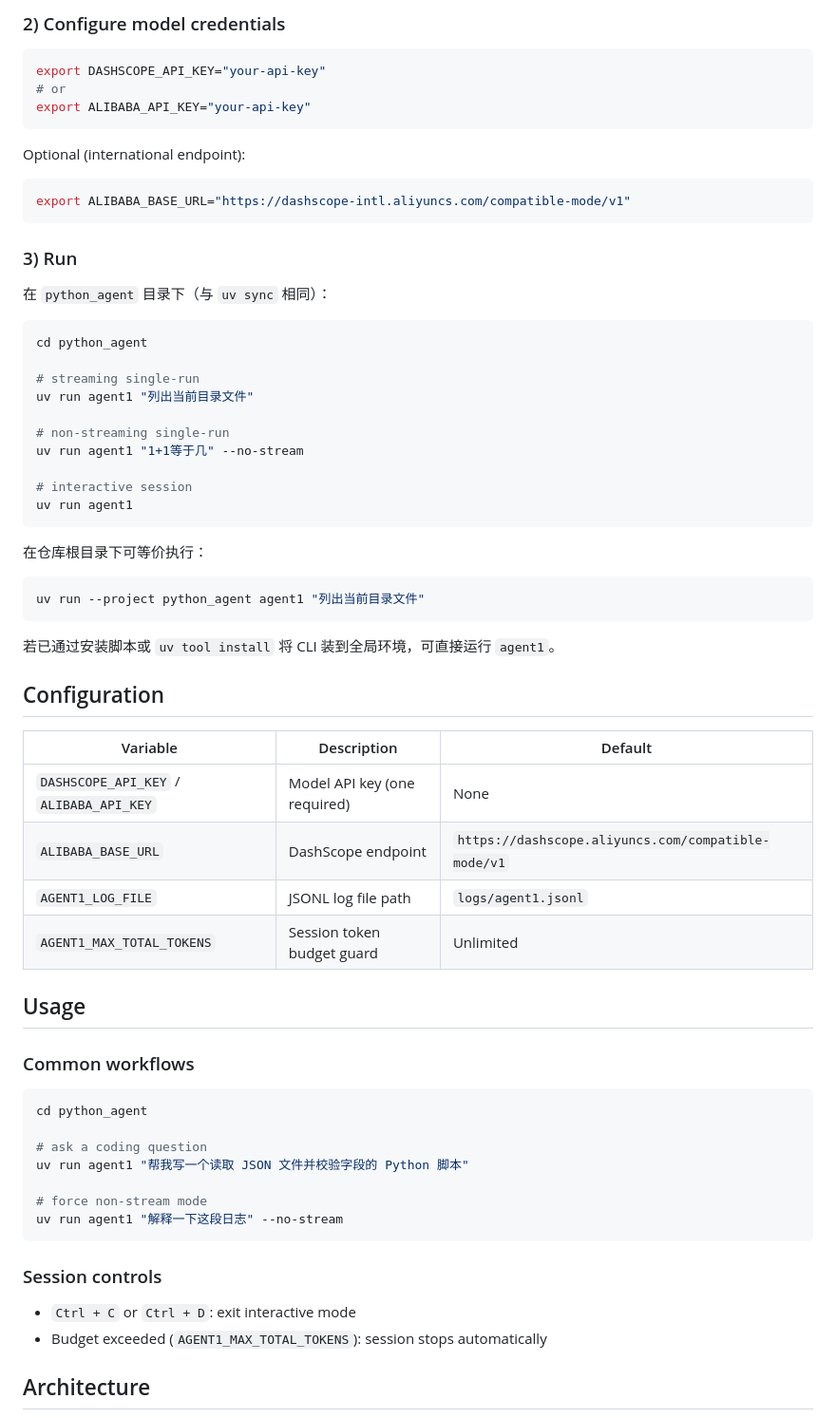
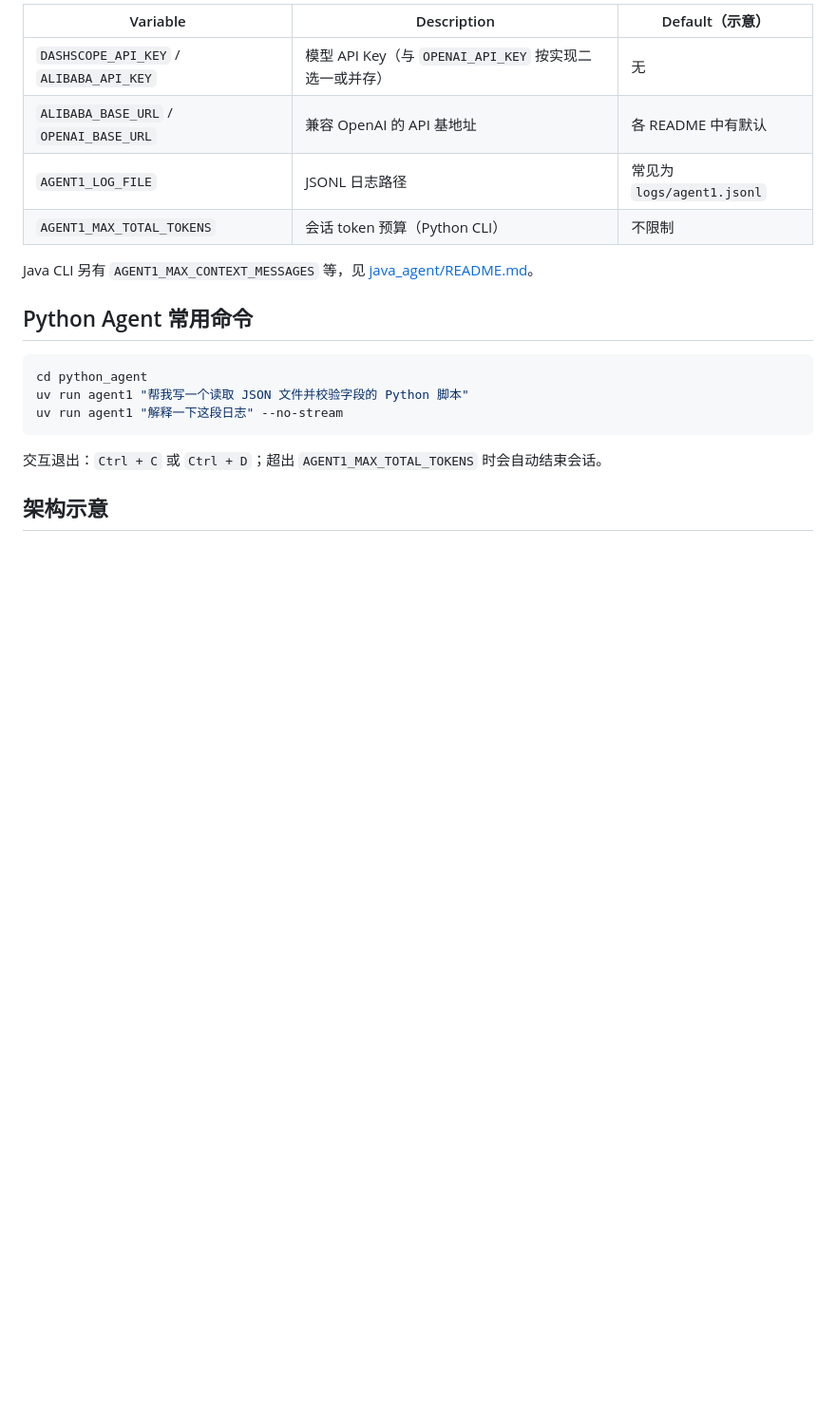
Before and after one commit to fengshihao/agent1, a Markdown page: README.md, the part around one of its changes. Shown at 95% size. GitHub-like rendering; blank space fills up the shorter version.

````diff
--- a/README.md
+++ b/README.md
@@ -69,71 +146,23 @@ Notes:
 
-### 2) Configure model credentials
+| Variable | Description | Default（示意） |
+|---|---|---|
+| `DASHSCOPE_API_KEY` / `ALIBABA_API_KEY` | 模型 API Key（与 `OPENAI_API_KEY` 按实现二选一或并存） | 无 |
+| `ALIBABA_BASE_URL` / `OPENAI_BASE_URL` | 兼容 OpenAI 的 API 基地址 | 各 README 中有默认 |
+| `AGENT1_LOG_FILE` | JSONL 日志路径 | 常见为 `logs/agent1.jsonl` |
+| `AGENT1_MAX_TOTAL_TOKENS` | 会话 token 预算（Python CLI） | 不限制 |
 
-```bash
-export DASHSCOPE_API_KEY="your-api-key"
-# or
-export ALIBABA_API_KEY="your-api-key"
-```
+Java CLI 另有 `AGENT1_MAX_CONTEXT_MESSAGES` 等，见 [java_agent/README.md](java_agent/README.md)。
 
-Optional (international endpoint):
-
-```bash
-export ALIBABA_BASE_URL="https://dashscope-intl.aliyuncs.com/compatible-mode/v1"
-```
-
-### 3) Run
-
-在 `python_agent` 目录下（与 `uv sync` 相同）：
+## Python Agent 常用命令
 
 ```bash
 cd python_agent
-
-# streaming single-run
-uv run agent1 "列出当前目录文件"
-
-# non-streaming single-run
-uv run agent1 "1+1等于几" --no-stream
-
-# interactive session
-uv run agent1
-```
-
-在仓库根目录下可等价执行：
-
-```bash
-uv run --project python_agent agent1 "列出当前目录文件"
-```
-
-若已通过安装脚本或 `uv tool install` 将 CLI 装到全局环境，可直接运行 `agent1`。
-
-## Configuration
-
-| Variable | Description | Default |
-|---|---|---|
-| `DASHSCOPE_API_KEY` / `ALIBABA_API_KEY` | Model API key (one required) | None |
-| `ALIBABA_BASE_URL` | DashScope endpoint | `https://dashscope.aliyuncs.com/compatible-mode/v1` |
-| `AGENT1_LOG_FILE` | JSONL log file path | `logs/agent1.jsonl` |
-| `AGENT1_MAX_TOTAL_TOKENS` | Session token budget guard | Unlimited |
-
-## Usage
-
-### Common workflows
-
-```bash
-cd python_agent
-
-# ask a coding question
 uv run agent1 "帮我写一个读取 JSON 文件并校验字段的 Python 脚本"
-
-# force non-stream mode
 uv run agent1 "解释一下这段日志" --no-stream
 ```
 
-### Session controls
+交互退出：`Ctrl + C` 或 `Ctrl + D`；超出 `AGENT1_MAX_TOTAL_TOKENS` 时会自动结束会话。
 
-- `Ctrl + C` or `Ctrl + D`: exit interactive mode
-- Budget exceeded (`AGENT1_MAX_TOTAL_TOKENS`): session stops automatically
-
-## Architecture
+## 架构示意
 
 ```mermaid
````
Also changed, not shown: other parts of README.md (+193 -117 lines).
